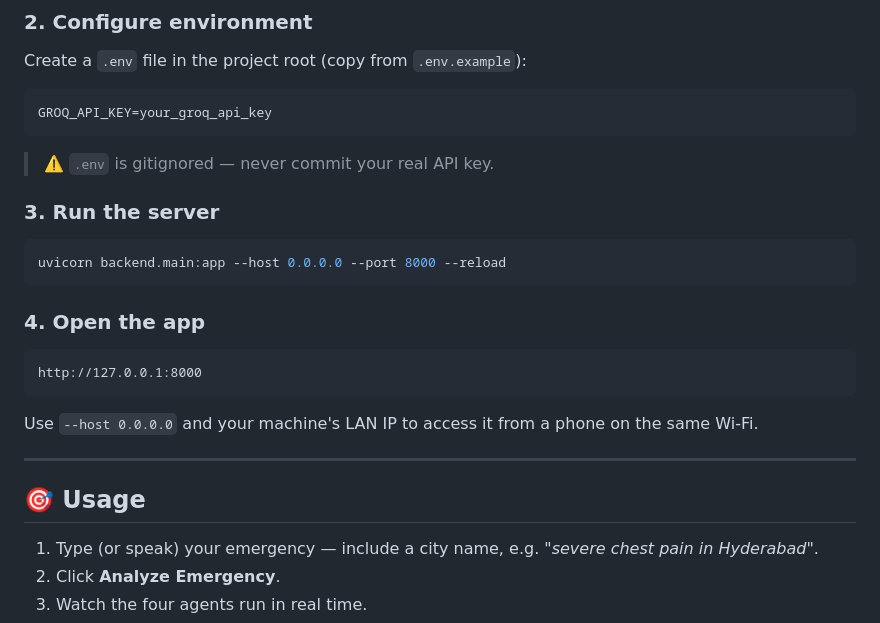
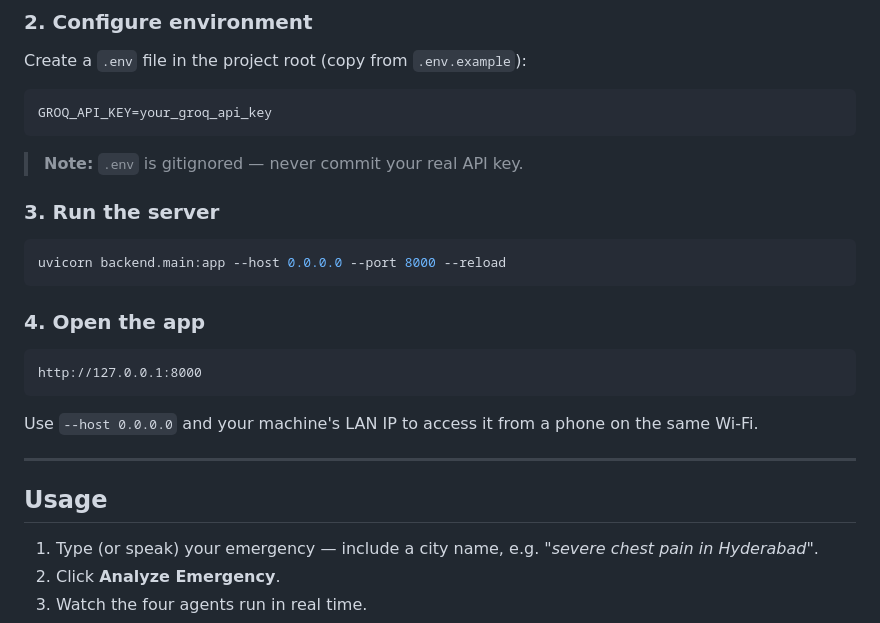
Before and after one commit to harshithnayak07/MULTI_AGENT_EMERGENCY_SYSTEM, a Markdown page: README.md, the part around one of its changes. Drawn GitHub-style.

````diff
--- a/README.md
+++ b/README.md
@@ -141,7 +141,7 @@ Create a `.env` file in the project root (copy from `.env.example`):
 GROQ_API_KEY=your_groq_api_key
 ```
 
-> ⚠️ `.env` is gitignored — never commit your real API key.
+> **Note:** `.env` is gitignored — never commit your real API key.
 
 ### 3. Run the server
 
@@ -159,7 +159,7 @@ Use `--host 0.0.0.0` and your machine's LAN IP to access it from a phone on the
 
 ---
 
-## 🎯 Usage
+## Usage
 
 1. Type (or speak) your emergency — include a city name, e.g. *"severe chest pain in Hyderabad"*.
 2. Click **Analyze Emergency**.
````
Also changed, not shown: other parts of README.md (+19 -19 lines).
